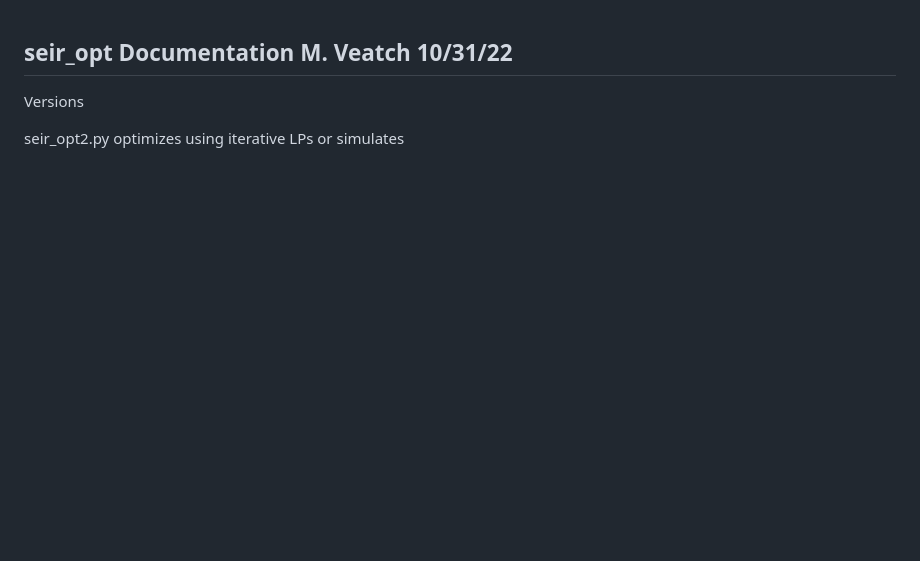
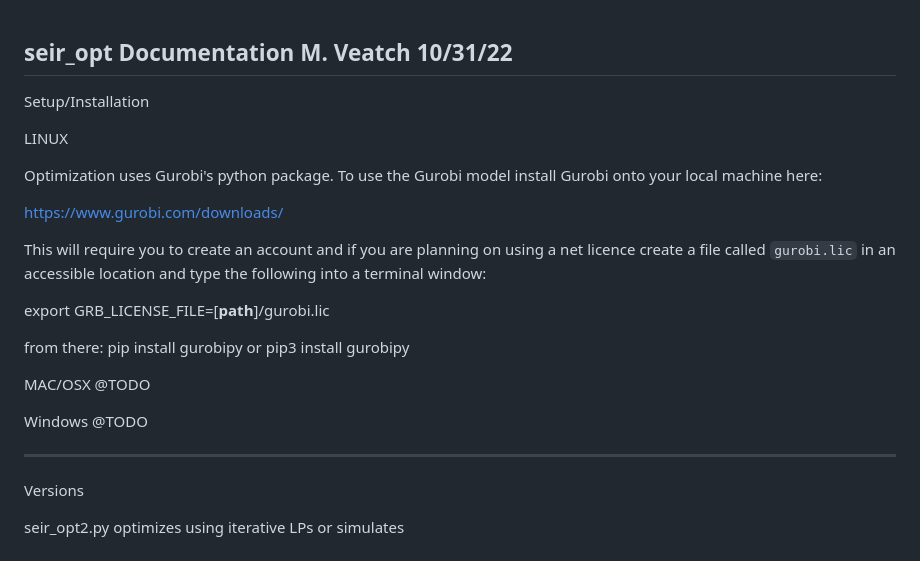
Before and after one commit to aichacamara/international-vaccine-allocation, a Markdown page: README_seir_opt.md, the part around the change. GitHub-like rendering; blank space fills up the shorter version.

Commit message:
Add linux instructions

```diff
--- a/README_seir_opt.md
+++ b/README_seir_opt.md
@@ -1,4 +1,31 @@
 seir_opt Documentation	M. Veatch 10/31/22
+-----------------------------------------------------------------------------
+Setup/Installation
+
+LINUX
+
+Optimization uses Gurobi's python package. To use the Gurobi model install
+Gurobi onto your local machine here:
+
+https://www.gurobi.com/downloads/
+
+This will require you to create an account and if you are planning on using
+a net licence create a file called `gurobi.lic` in an accessible location
+and type the following into a terminal window:
+
+export GRB_LICENSE_FILE=[__path__]/gurobi.lic
+
+from there:
+pip install gurobipy
+or
+pip3 install gurobipy
+
+MAC/OSX
+@TODO
+
+Windows
+@TODO
+
 -----------------------------------------------------------------------------
 Versions
 
```
